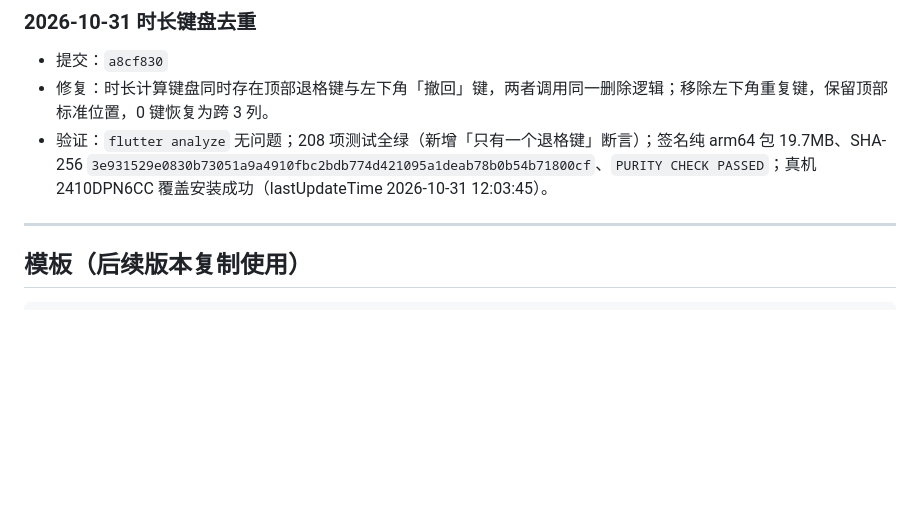
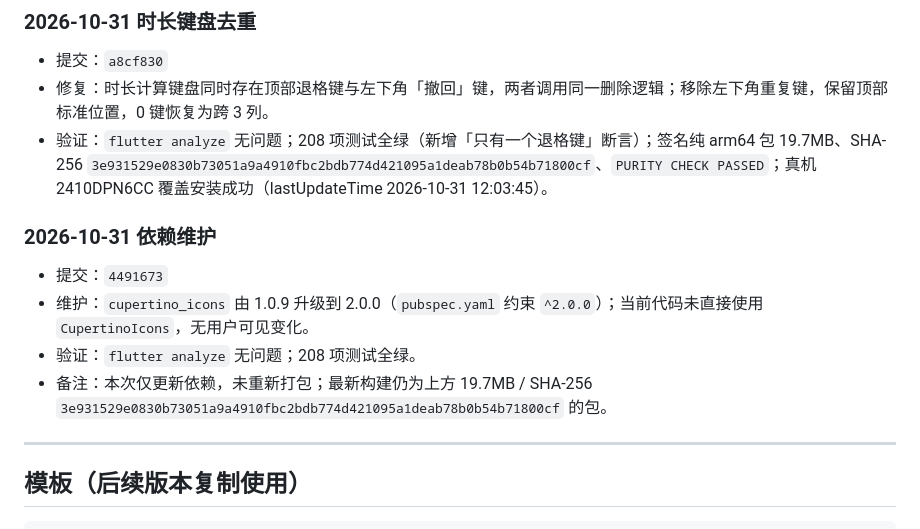
Before and after one commit to fnthinklevi/FnthinkCalculator, a Markdown page: doc/update.md, the part around the change. Rendered like a GitHub page; blank space fills up the shorter version.

Commit message:
docs: 记录 cupertino_icons 升级
update.md 补充 2026-10-31 依赖维护：cupertino_icons 1.0.9 → 2.0.0、208 项测试与未重新打包说明。

```diff
--- a/doc/update.md
+++ b/doc/update.md
@@ -91,6 +91,13 @@
 - 修复：时长计算键盘同时存在顶部退格键与左下角「撤回」键，两者调用同一删除逻辑；移除左下角重复键，保留顶部标准位置，0 键恢复为跨 3 列。
 - 验证：`flutter analyze` 无问题；208 项测试全绿（新增「只有一个退格键」断言）；签名纯 arm64 包 19.7MB、SHA-256 `3e931529e0830b73051a9a4910fbc2bdb774d421095a1deab78b0b54b71800cf`、`PURITY CHECK PASSED`；真机 2410DPN6CC 覆盖安装成功（lastUpdateTime 2026-10-31 12:03:45）。
 
+### 2026-10-31 依赖维护
+
+- 提交：`4491673`
+- 维护：`cupertino_icons` 由 1.0.9 升级到 2.0.0（`pubspec.yaml` 约束 `^2.0.0`）；当前代码未直接使用 `CupertinoIcons`，无用户可见变化。
+- 验证：`flutter analyze` 无问题；208 项测试全绿。
+- 备注：本次仅更新依赖，未重新打包；最新构建仍为上方 19.7MB / SHA-256 `3e931529e0830b73051a9a4910fbc2bdb774d421095a1deab78b0b54b71800cf` 的包。
+
 ---
 
 ## 模板（后续版本复制使用）
```
